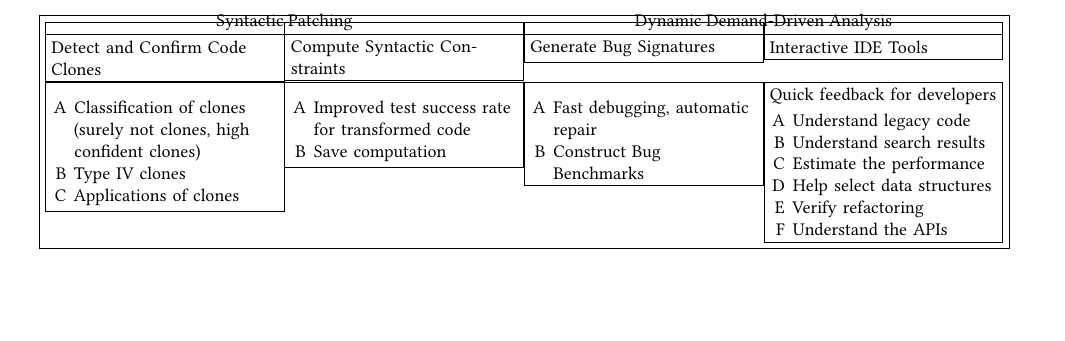
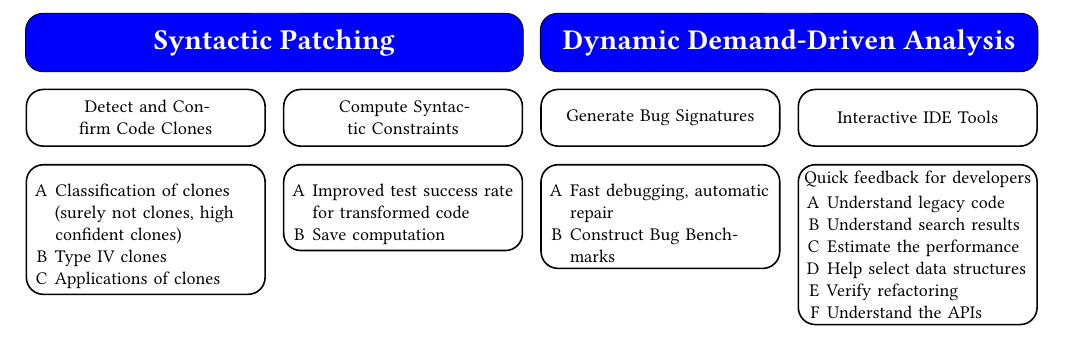
Before and after one commit to lihebi/scratch, a LaTeX paper (latex/goal.tex): part of the page, cut so that both start at the same text, the shorter picture padded with empty space. Compiled offline with pdfLaTeX.

Commit message:
almost finish goal

```diff
--- a/latex/goal.tex
+++ b/latex/goal.tex
@@ -22,16 +25,22 @@
     %   \node {Dynamic Demand-Driven Analysis};\\
     % };
     \matrix (app) [
-      draw,
-      every node/.style={
+      % draw,
+      every node/.append style={
+        rounded corners=3mm,
+        minimum height=10mm,
+        align=center,
         text width=4cm,
-        draw
+        draw,
+        thick,
       },
       % below=0 of tech.south west,
       % matrix anchor=north west
       anchor=north west,
+      column sep=3mm,
+      row sep=3mm,
       ] {
-      \node (n1) {};&
+      \node (n1) {What....};&
       \node (n2) {};&
       \node (n3) {};&
       \node (n4) {};\\
@@ -71,8 +80,24 @@
       };\\
     };
 
-    \node [fit=(n1) (n2)] {Syntactic Patching};
-    \node [fit=(n3) (n4)] {Dynamic Demand-Driven Analysis};
+    \node (syn) [
+      draw,
+      fit=(n1) (n2),
+      inner sep=0,
+      fill=blue,
+      rounded corners=3mm,
+      ] {};
+    \node [
+      text=white, font=\huge\bf,
+      ] at (syn.center) {Syntactic Patching};
+    \node (dyn) [
+      draw,
+      fit=(n3) (n4),
+      inner sep=0,
+      fill=blue,
+      rounded corners=3mm,
+      ] {};
+    \node [text=white, font=\huge\bf,] at (dyn.center) {Dynamic Demand-Driven Analysis};
 
   \end{tikzpicture}
 \end{figure*}
```
Also changed, not shown: latex/goal.tex (5 more changed lines).
